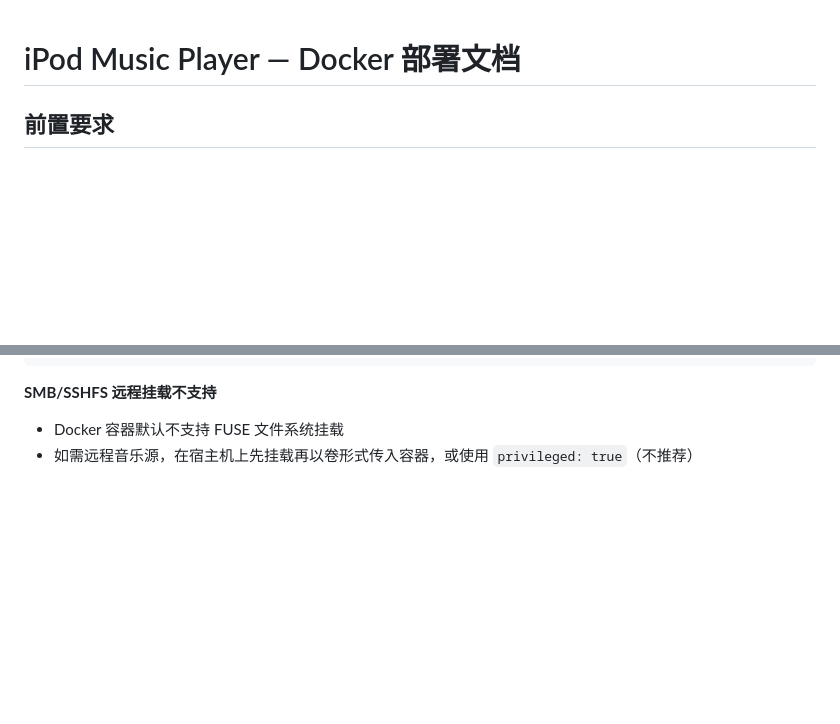
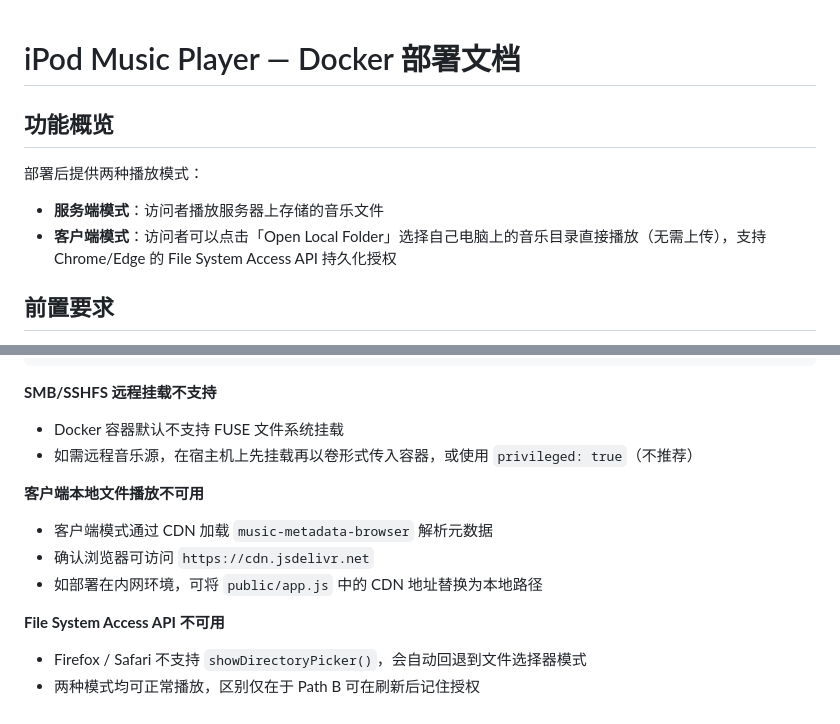
Before and after one commit to guohui-ma/ipod-player, a Markdown page: DEPLOY.md, 2 parts joined by grey strips. GitHub-like rendering; blank space fills up the shorter version.

Commit message:
Update deploy docs and add local run guide
- DEPLOY.md: add client-only mode overview and troubleshooting
- README.md: quick start for server and client modes, features, shortcuts

```diff
--- a/DEPLOY.md
+++ b/DEPLOY.md
@@ -1,4 +1,11 @@
 # iPod Music Player — Docker 部署文档
+
+## 功能概览
+
+部署后提供两种播放模式：
+
+- **服务端模式**：访问者播放服务器上存储的音乐文件
+- **客户端模式**：访问者可以点击「Open Local Folder」选择自己电脑上的音乐目录直接播放（无需上传），支持 Chrome/Edge 的 File System Access API 持久化授权
 
 ## 前置要求
 
@@ -201,3 +208,12 @@ ports:
 **SMB/SSHFS 远程挂载不支持**
 - Docker 容器默认不支持 FUSE 文件系统挂载
 - 如需远程音乐源，在宿主机上先挂载再以卷形式传入容器，或使用 `privileged: true`（不推荐）
+
+**客户端本地文件播放不可用**
+- 客户端模式通过 CDN 加载 `music-metadata-browser` 解析元数据
+- 确认浏览器可访问 `https://cdn.jsdelivr.net`
+- 如部署在内网环境，可将 `public/app.js` 中的 CDN 地址替换为本地路径
+
+**File System Access API 不可用**
+- Firefox / Safari 不支持 `showDirectoryPicker()`，会自动回退到文件选择器模式
+- 两种模式均可正常播放，区别仅在于 Path B 可在刷新后记住授权
```
Also changed, not shown: README.md (added, +81 -0 lines).
